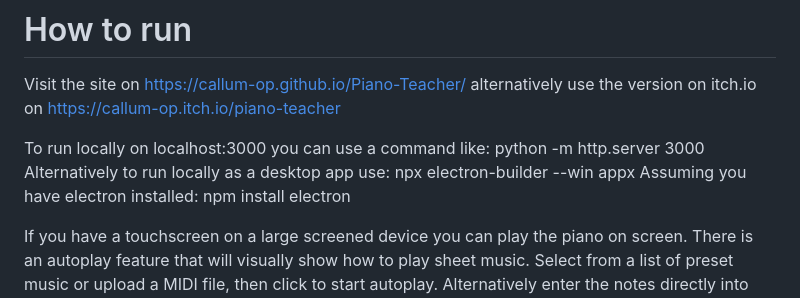
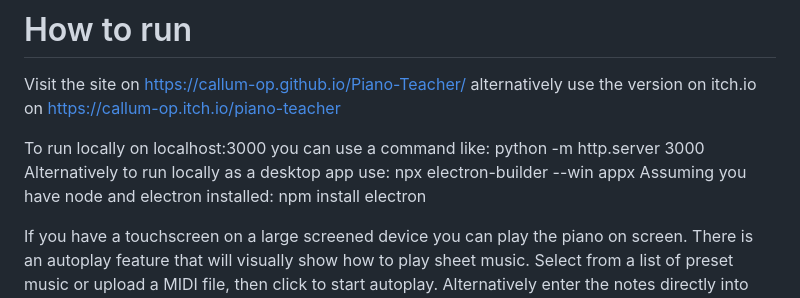
Before and after one commit to Callum-OP/Piano-Teacher, a Markdown page: README.md, the part around the change. Rendered like a GitHub page.

```diff
--- a/README.md
+++ b/README.md
@@ -9,7 +9,7 @@ alternatively use the version on itch.io on https://callum-op.itch.io/piano-teac
 
 To run locally on localhost:3000 you can use a command like: python -m http.server 3000
 Alternatively to run locally as a desktop app use: npx electron-builder --win appx
-Assuming you have electron installed: npm install electron
+Assuming you have node and electron installed: npm install electron
 
 If you have a touchscreen on a large screened device you can play the piano on screen.
 There is an autoplay feature that will visually show how to play sheet music.
```
